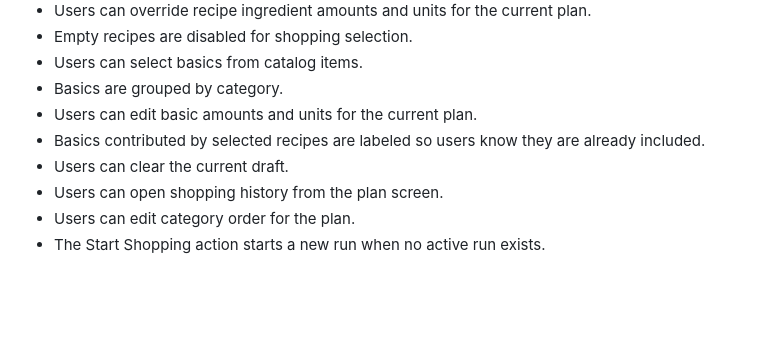
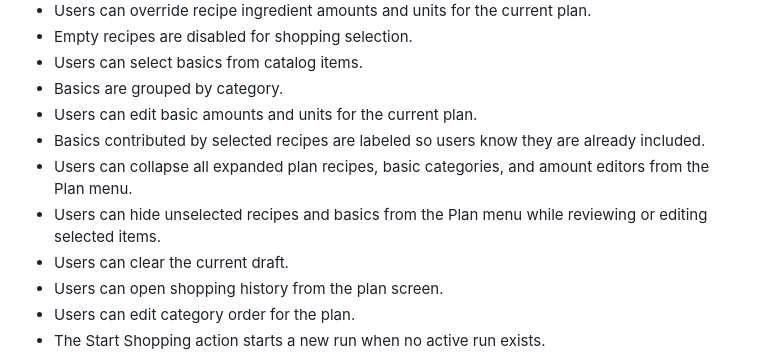
Before and after one commit to ManuelCarullo/wocheneinkauf-site, a Markdown page: docs/app-feature-inventory.md, the part around one of its changes. Drawn GitHub-style; blank space fills up the shorter version.

Commit message:
Update plan feature inventory

```diff
--- a/docs/app-feature-inventory.md
+++ b/docs/app-feature-inventory.md
@@ -178,6 +178,8 @@ Sources: `Features/Recipes/Views/SQLiteRecipeEditorView.swift`, `Features/Recipe
 - Basics are grouped by category.
 - Users can edit basic amounts and units for the current plan.
 - Basics contributed by selected recipes are labeled so users know they are already included.
+- Users can collapse all expanded plan recipes, basic categories, and amount editors from the Plan menu.
+- Users can hide unselected recipes and basics from the Plan menu while reviewing or editing selected items.
 - Users can clear the current draft.
 - Users can open shopping history from the plan screen.
 - Users can edit category order for the plan.
```
Also changed, not shown: other parts of docs/app-feature-inventory.md (+1 -1 lines).
